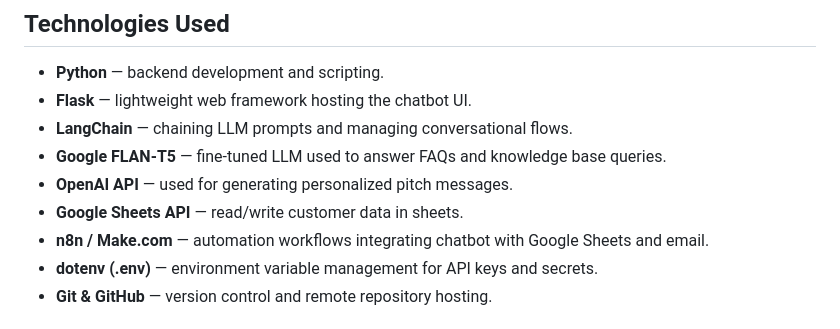
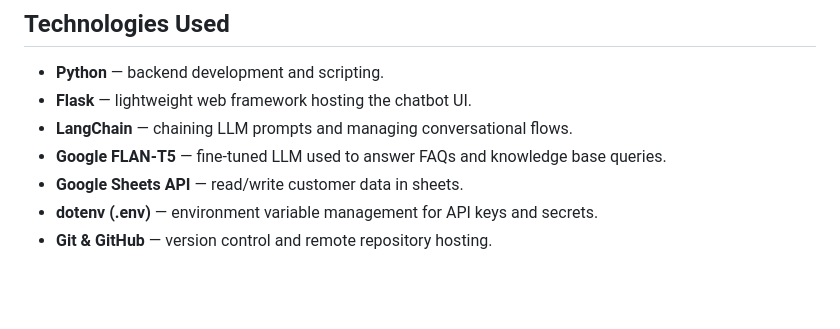
Before and after one commit to yuriverma/credit_card_chatbot, a Markdown page: README.md, the part around the change. GitHub-like rendering; blank space fills up the shorter version.

```diff
--- a/README.md
+++ b/README.md
@@ -25,9 +25,7 @@ The bot uses a combination of open-source and commercial LLMs to provide context
 - **Flask** — lightweight web framework hosting the chatbot UI.
 - **LangChain** — chaining LLM prompts and managing conversational flows.
 - **Google FLAN-T5** — fine-tuned LLM used to answer FAQs and knowledge base queries.
-- **OpenAI API** — used for generating personalized pitch messages.
 - **Google Sheets API** — read/write customer data in sheets.
-- **n8n / Make.com** — automation workflows integrating chatbot with Google Sheets and email.
 - **dotenv (.env)** — environment variable management for API keys and secrets.
 - **Git & GitHub** — version control and remote repository hosting.
 
```
